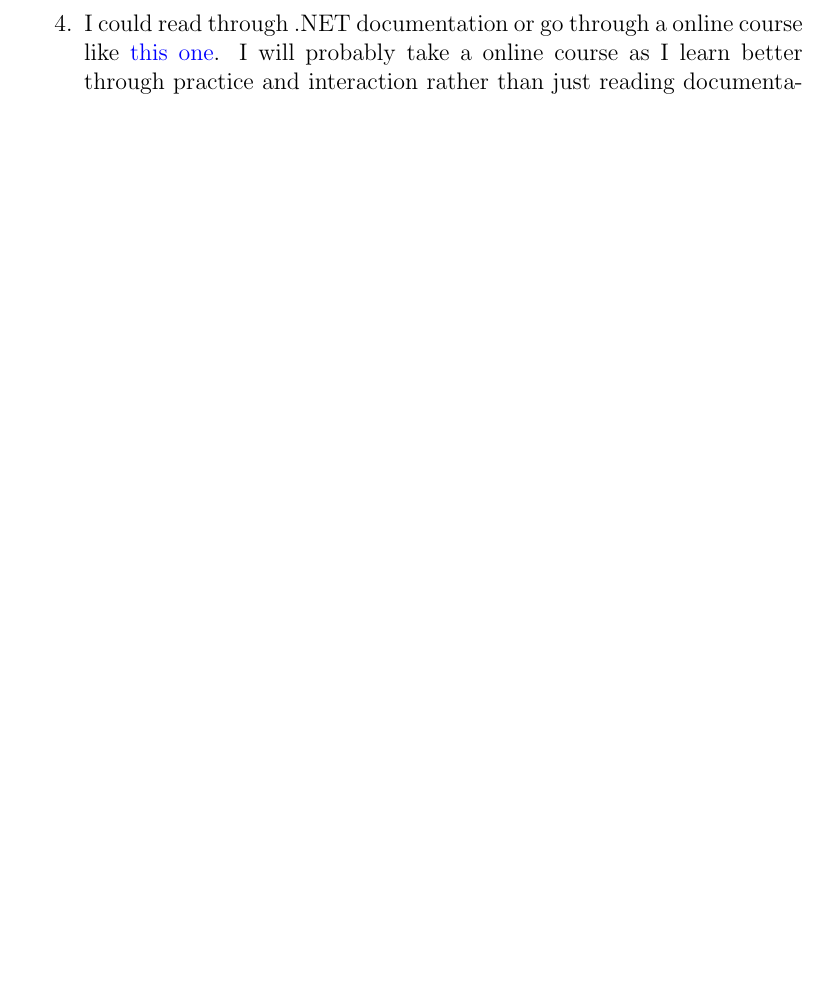
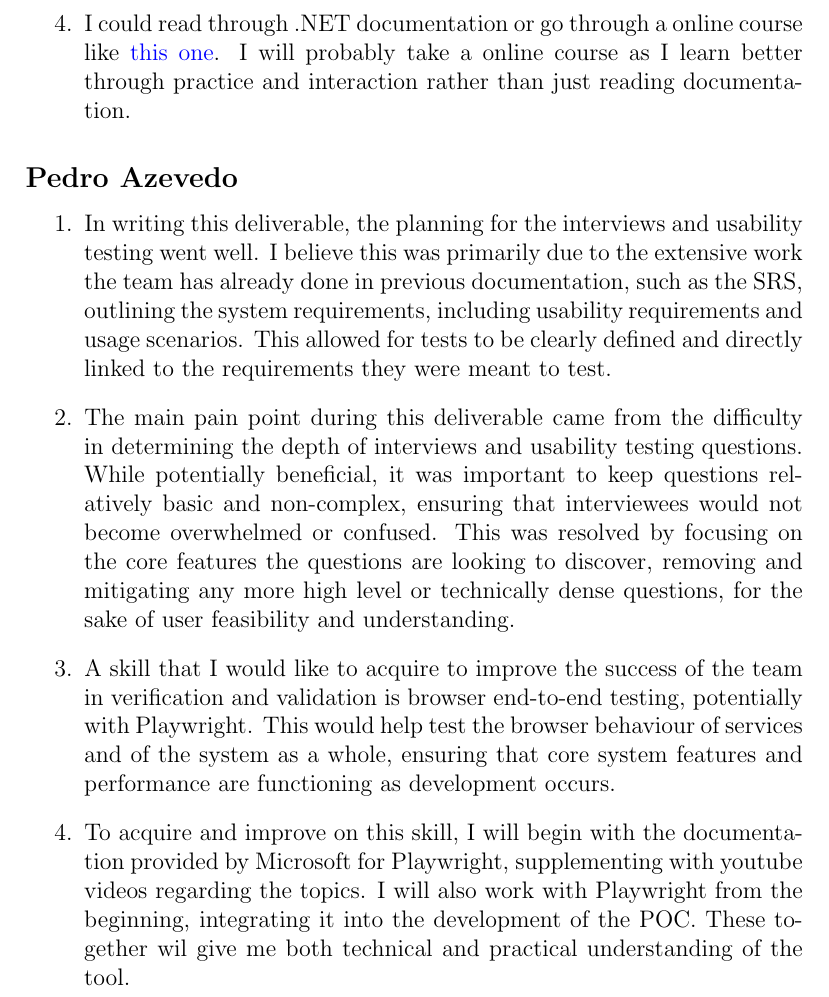
Before and after one commit to JackEaston4/Troitsky-Toolbox, a LaTeX document (docs/VnVPlan/VnVPlan.tex): part of page 65 of 65 before the commit and part of page 65 of 66 after it, cut so that both start at the same text, the shorter picture padded with empty space. Compiled offline with pdfLaTeX; a LaTeX package or settings file that is missing is left out.

Commit message:
Finished reflection

```diff
--- a/docs/VnVPlan/VnVPlan.tex
+++ b/docs/VnVPlan/VnVPlan.tex
@@ -2121,6 +2121,18 @@ graduate attribute of Lifelong Learning.
  \item I could read through .NET documentation or go through a online course like \href{https://www.coursera.org/learn/packt-complete-guide-to-unit-testing-in-net-core-nunit-and-xunit-zyjqm}{this one}. I will probably take a online course as I learn better through practice and interaction rather than just reading documentation.
 \end{enumerate}
 
+\subsection*{Pedro Azevedo}
+\begin{enumerate}
+\item In writing this deliverable, the planning for the interviews and usability testing went well. I believe this was primarily due to the extensive work the team has already done in previous documentation, such as the SRS,
+outlining the system requirements, including usability requirements and usage scenarios. This allowed for tests to be clearly defined and directly linked to the requirements they were meant to test.
+\item The main pain point during this deliverable came from the difficulty in determining the depth of interviews and usability testing questions. While potentially beneficial, it was important to keep questions relatively basic and
+non-complex, ensuring that interviewees would not become overwhelmed or confused. This was resolved by focusing on the core features the questions are looking to discover, removing and mitigating any more high level or technically dense
+questions, for the sake of user feasibility and understanding.
+\item A skill that I would like to acquire to improve the success of the team in verification and validation is browser end-to-end testing, potentially with Playwright.
+This would help test the browser behaviour of services and of the system as a whole, ensuring that core system features and performance are functioning as development occurs.
+\item To acquire and improve on this skill, I will begin with the documentation provided by Microsoft for Playwright, supplementing with youtube videos regarding the topics.
+I will also work with Playwright from the beginning, integrating it into the development of the POC. These together wil give me both technical and practical understanding of the tool.
+\end{enumerate}
 
 
 \subsection*{Jack Easton}
```
